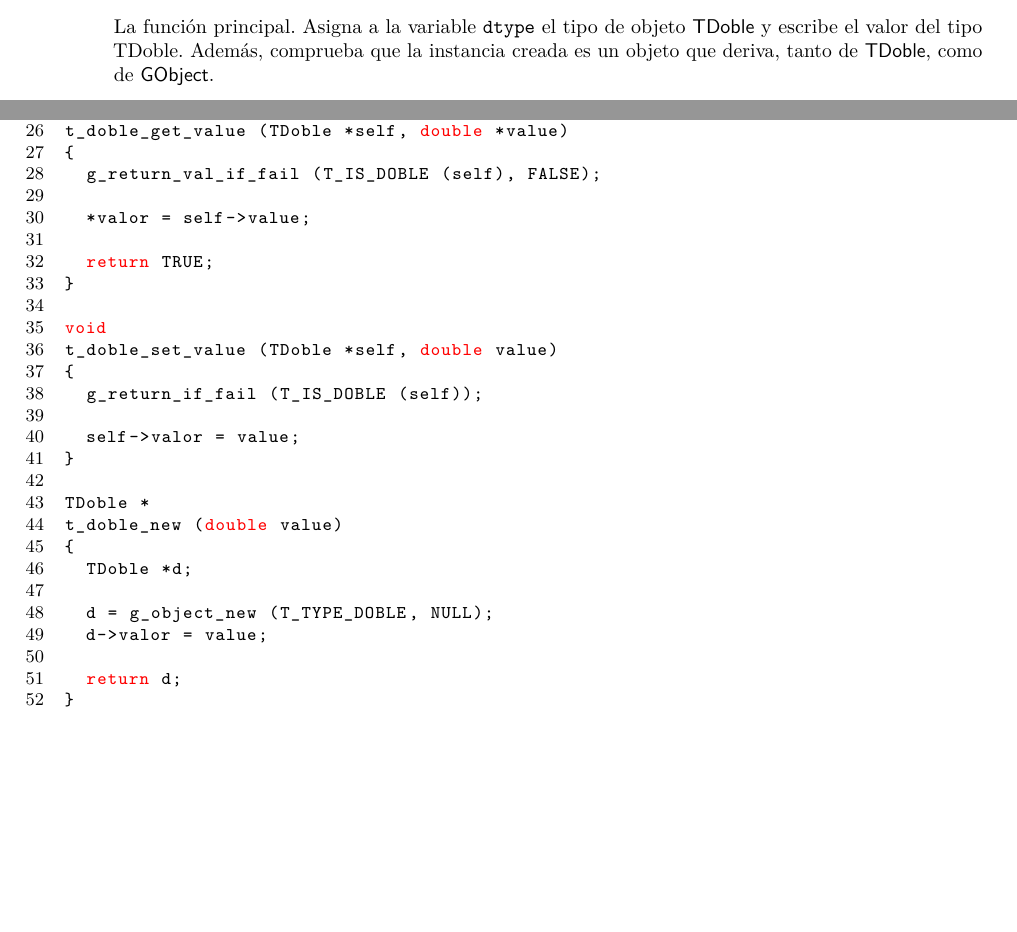
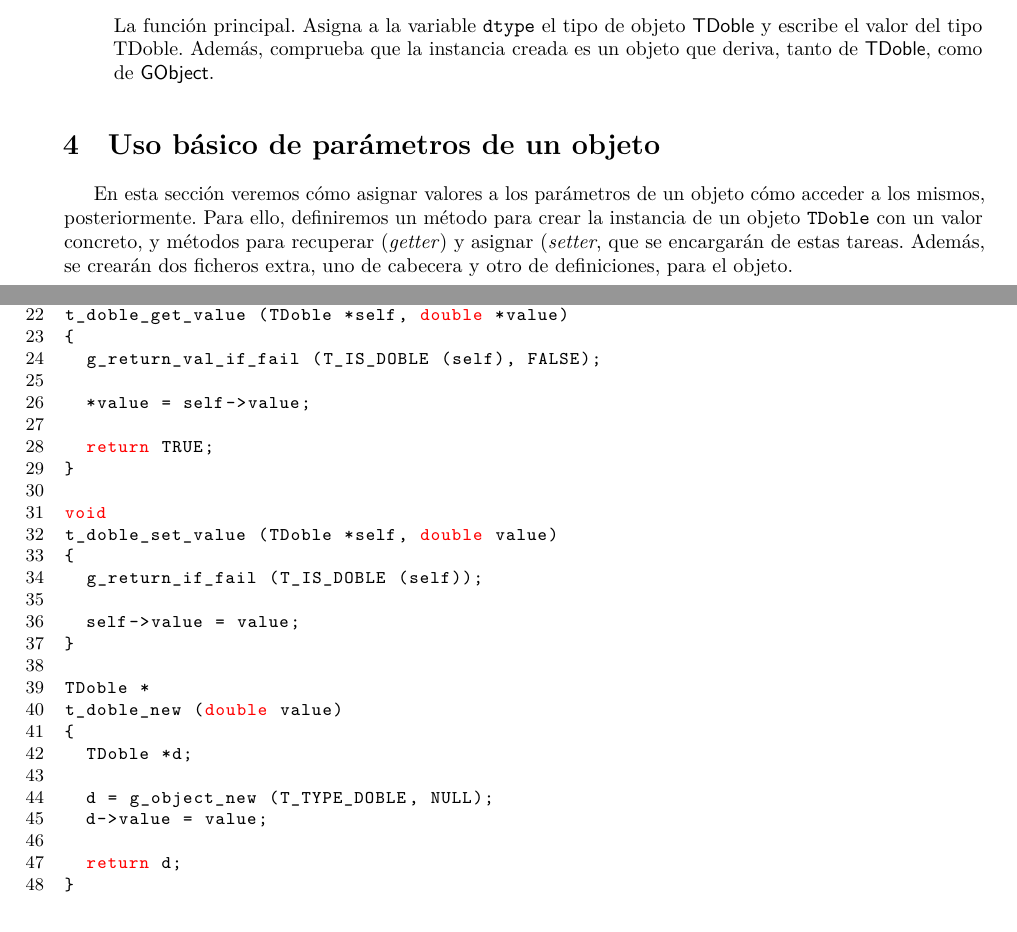
Before and after one commit to janr57/GObject_tutorial_es, a LaTeX document (GObject_tutorial_es.tex, which reads texto/registro.tex): two parts of pages 20 and 22 of 25, joined at a grey line, cut so that both start at the same text, the shorter picture padded with empty space. Compiled offline with LuaLaTeX.

Commit message:
Cambios en el texto del ejemplo 6

```diff
--- a/texto/registro.tex
+++ b/texto/registro.tex
@@ -681,6 +681,12 @@ main (int argc, char **argv)
   \textsf{TDoble}, como de \textsf{GObject}.
 \end{itemize}
 
+\section{Uso básico de parámetros de un objeto}
+En esta sección veremos cómo asignar valores  a los parámetros de un objeto cómo acceder a los mismos,
+posteriormente. Para ello, definiremos un método para crear la instancia de un objeto \texttt{TDoble}
+con un valor concreto, y métodos para recuperar (\emph{getter}) y asignar (\emph{setter}, que se
+encargarán de estas tareas.
+Además, se crearán dos ficheros extra, uno de cabecera y otro de definiciones, para el objeto.
 \subsection{Ejemplo 6}
 Se estructura un programa que usa objetos \textsf{TDoble}, en ficheros individuales \textsf{tdoble.h},
 \textsf{tdoble.c} y \textsf{main.c}.
@@ -750,21 +756,17 @@ struct _TDoble {
 G_DEFINE_TYPE (TDoble, t_doble, G_TYPE_OBJECT)
 
 static void
-t_doble_class_init (TDobleClass *class)
-{
-}
+t_doble_class_init (TDobleClass *class) {}
 
 static void
-t_doble_init (TDoble *self)
-{
-}
+t_doble_init (TDoble *self) {}
 
 gboolean
 t_doble_get_value (TDoble *self, double *value)
 {
   g_return_val_if_fail (T_IS_DOBLE (self), FALSE);
 
-  *valor = self->value;
+  *value = self->value;
 
   return TRUE;
 }
@@ -774,7 +776,7 @@ t_doble_set_value (TDoble *self, double value)
 {
   g_return_if_fail (T_IS_DOBLE (self));
 
-  self->valor = value;
+  self->value = value;
 }
 
 TDoble *
@@ -783,7 +785,7 @@ t_doble_new (double value)
   TDoble *d;
 
   d = g_object_new (T_TYPE_DOBLE, NULL);
-  d->valor = value;
+  d->value = value;
 
   return d;
 }
```
